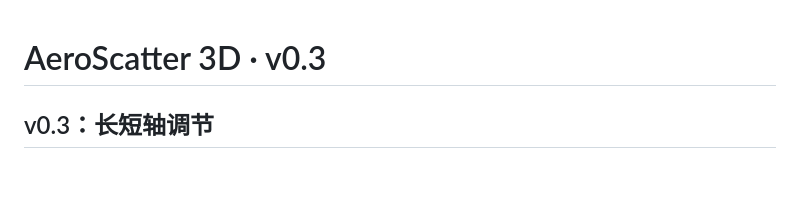
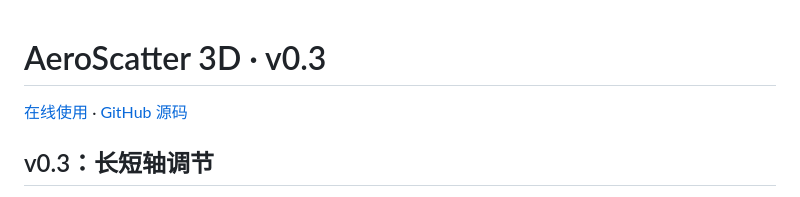
Before and after one commit to lemontree99/aeroscatter-3d, a Markdown page: README.md, the part around the change. GitHub-like rendering; blank space fills up the shorter version.

```diff
--- a/README.md
+++ b/README.md
@@ -1,4 +1,6 @@
 # AeroScatter 3D · v0.3
+
+[在线使用](https://lemontree99.github.io/aeroscatter-3d/) · [GitHub 源码](https://github.com/lemontree99/aeroscatter-3d)
 
 ## v0.3：长短轴调节
 
```
Also changed, not shown: PROJECT_STATE.md (+2 -1 lines).
